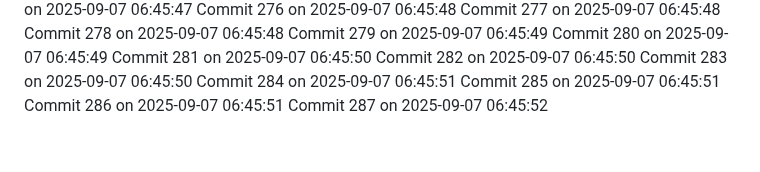
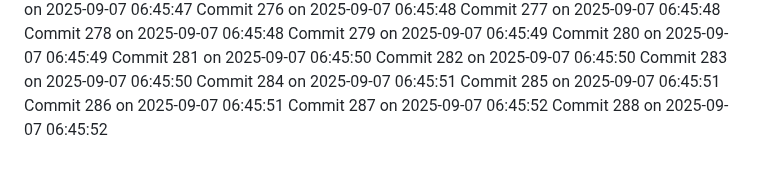
Before and after one commit to YounisDany/menuee, a Markdown page: activity.md, the part around the change. GitHub-like rendering.

Commit message:
Auto commit 288 2025-09-07 06:45:52

```diff
--- a/activity.md
+++ b/activity.md
@@ -786,3 +786,4 @@ Commit 284 on 2025-09-07 06:45:51
 Commit 285 on 2025-09-07 06:45:51
 Commit 286 on 2025-09-07 06:45:51
 Commit 287 on 2025-09-07 06:45:52
+Commit 288 on 2025-09-07 06:45:52
```
